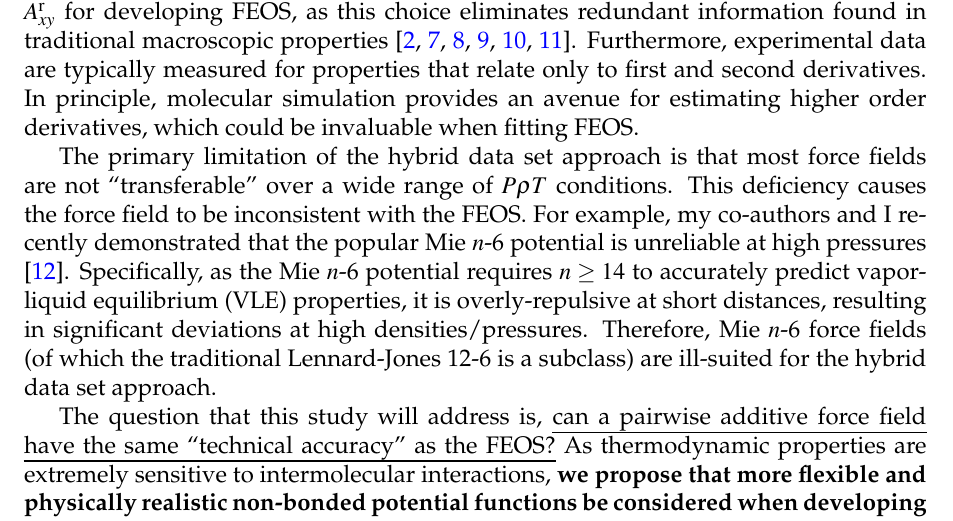
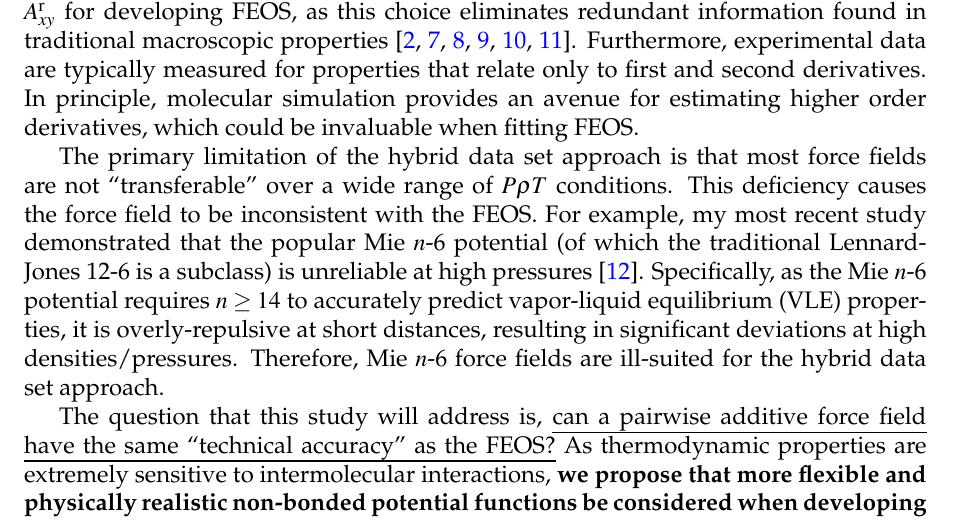
Before and after one commit to ramess101/Humboldt_Research_Fellowship, a LaTeX document (Humboldt_rough_draft.tex): part of page 2 of 6, cut so that both start at the same text. Compiled offline with pdfLaTeX.

Commit message:
Small changes in proposal.

```diff
--- a/Humboldt_rough_draft.tex
+++ b/Humboldt_rough_draft.tex
@@ -137,7 +137,7 @@ where $R_g$ is the gas constant. We would like to emphasize the advantage of usi
 %The inclusion of $A_{xy}^{\rm r}$ simulation results greatly improved the extrapolation of the FEOS to extreme temperatures and pressures.
 %Recently,  successfully applied this ``hybrid data set'' approach to dramatically extend the FEOS' range of applicability for several compounds \cite{Rutkai2013,Thol2016_siloxane_first,Thol2016_siloxane,Thol2017,Thol2015}.
 
-The primary limitation of the hybrid data set approach is that most force fields are not ``transferable'' over a wide range of $P \rho T$ conditions. This deficiency causes the force field to be inconsistent with the FEOS. For example, my co-authors and I recently demonstrated that the popular Mie $n$-6 potential is unreliable at high pressures \cite{Messerly2018_2}. Specifically, as the Mie $n$-6 potential requires $n \ge 14$ to accurately predict vapor-liquid equilibrium (VLE) properties, it is overly-repulsive at short distances, resulting in significant deviations at high densities/pressures. Therefore, Mie $n$-6 force fields (of which the traditional Lennard-Jones 12-6 is a subclass) are ill-suited for the hybrid data set approach.
+The primary limitation of the hybrid data set approach is that most force fields are not ``transferable'' over a wide range of $P \rho T$ conditions. This deficiency causes the force field to be inconsistent with the FEOS. For example, my most recent study demonstrated that the popular Mie $n$-6 potential (of which the traditional Lennard-Jones 12-6 is a subclass) is unreliable at high pressures \cite{Messerly2018_2}. Specifically, as the Mie $n$-6 potential requires $n \ge 14$ to accurately predict vapor-liquid equilibrium (VLE) properties, it is overly-repulsive at short distances, resulting in significant deviations at high densities/pressures. Therefore, Mie $n$-6 force fields are ill-suited for the hybrid data set approach.
 
 The question that this study will address is, \ul{can a pairwise additive force field have the same ``technical accuracy'' as the FEOS?} As thermodynamic properties are extremely sensitive to intermolecular interactions, \textbf{we propose that more flexible and physically realistic non-bonded potential functions be considered when developing FEOS.} For example, \textit{ab initio} based two-body potentials typically utilize more than ten fitting parameters (see Equation 6 of Reference \citenum{Hellmann2017}).
 
```
Also changed, not shown: Humboldt_rough_draft.pdf, 2 other files.
